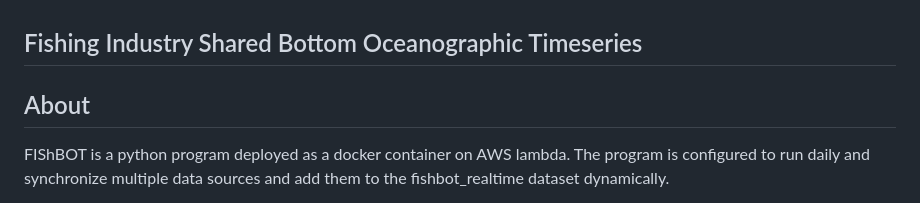
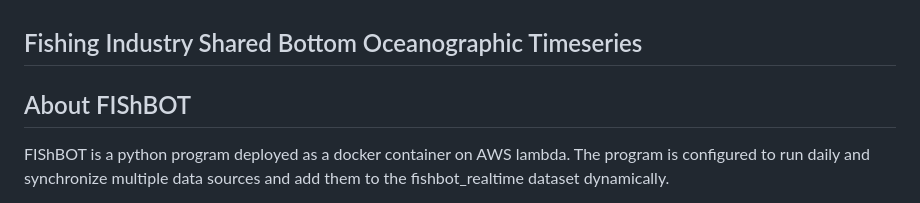
Before and after one commit to CommercialFisheriesResearchFoundation/fishbot, a Markdown page: README.md, the part around the change. Rendered like a GitHub page.

Commit message:
spell out repo name head

```diff
--- a/README.md
+++ b/README.md
@@ -1,6 +1,6 @@
 ## Fishing Industry Shared Bottom Oceanographic Timeseries
 
-## About
+## About FIShBOT
 FIShBOT is a python program deployed as a docker container on AWS lambda. The program is configured to run daily and synchronize multiple data sources and add them to the fishbot_realtime dataset dynamically.
 
 Before pushing the latest aggregated dataset to S3, the current publicly available FISHBOT dataset is archived. The url to access the complete dataset is available as a url in the fishbot_archive dataset. Therefore all previous versions of the dataset are accessible in a static manner for future analysis and reference.
```
